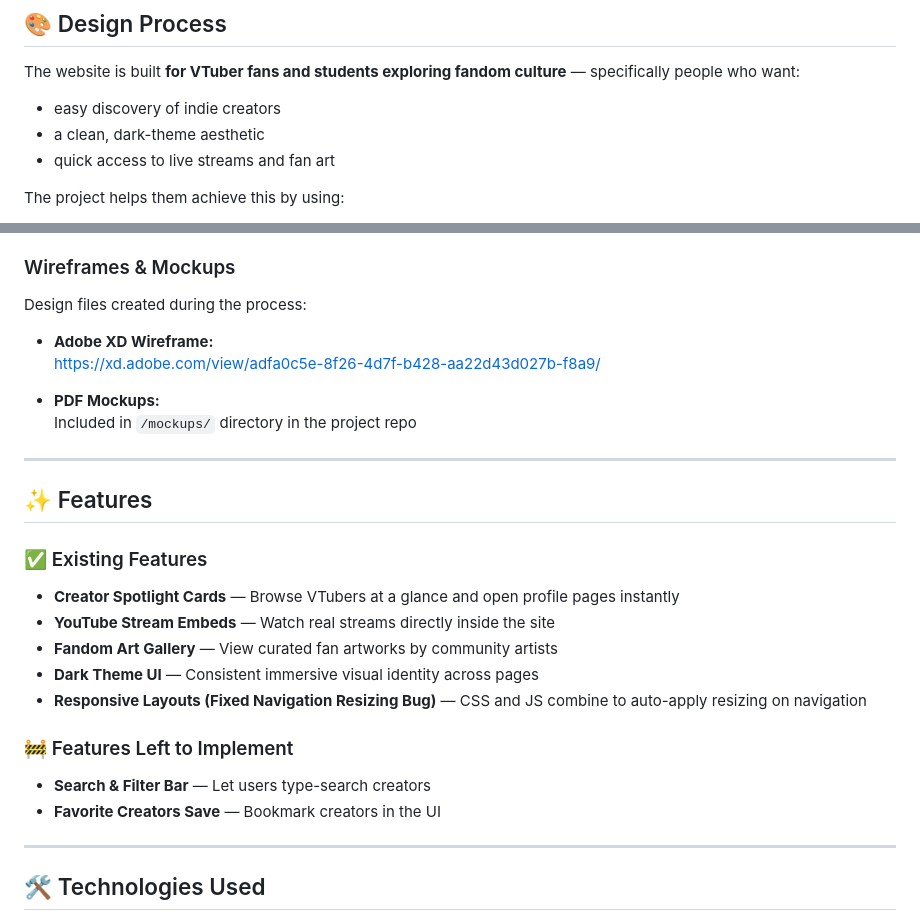
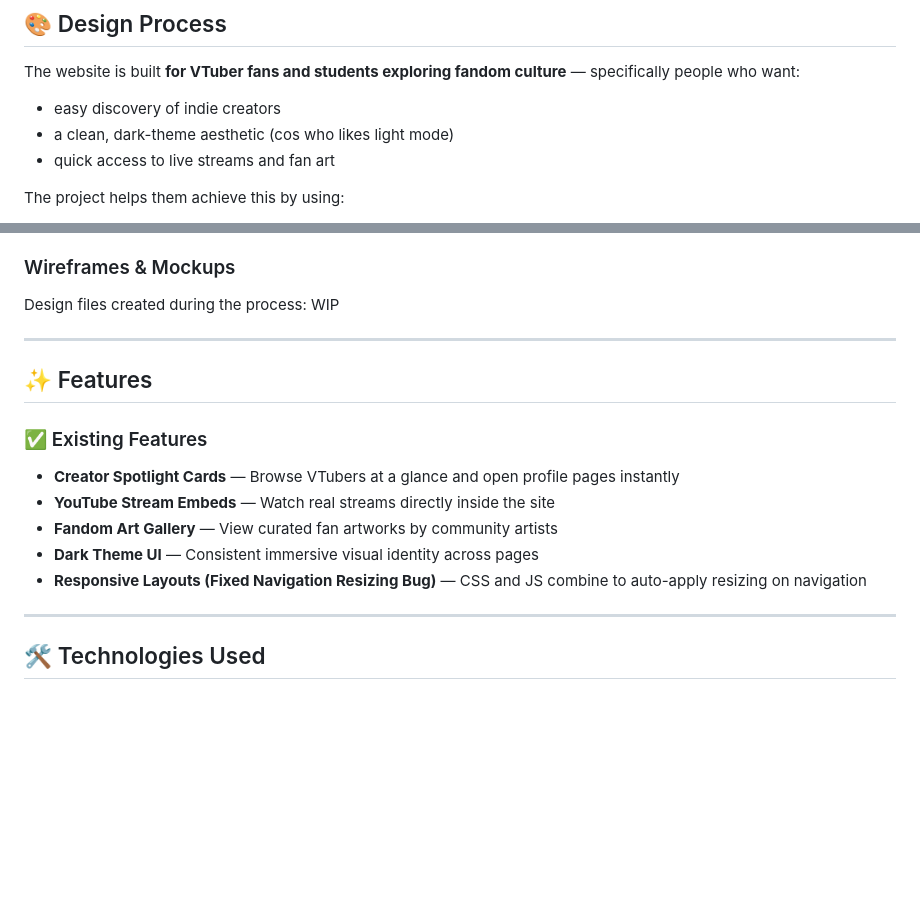
Before and after one commit to pikapokaboo/Asg1-ID, a Markdown page: README.md, 2 parts joined by grey strips. Drawn GitHub-style; blank space fills up the shorter version.

Commit message:
Revise README for design process and features
Updated design process section and removed outdated wireframe links and unimplemented features.

```diff
--- a/README.md
+++ b/README.md
@@ -25,7 +25,7 @@ This project was made for fellow VTuber fans who enjoy personality-driven browsi
 ## 🎨 Design Process
 The website is built **for VTuber fans and students exploring fandom culture** — specifically people who want:
 - easy discovery of indie creators
-- a clean, dark-theme aesthetic
+- a clean, dark-theme aesthetic (cos who likes light mode)
 - quick access to live streams and fan art
 
 The project helps them achieve this by using:
@@ -40,12 +40,7 @@ The project helps them achieve this by using:
 
 ### Wireframes & Mockups
 Design files created during the process:
-
-- **Adobe XD Wireframe:**
-  https://xd.adobe.com/view/adfa0c5e-8f26-4d7f-b428-aa22d43d027b-f8a9/
-
-- **PDF Mockups:**
-  Included in `/mockups/` directory in the project repo
+WIP
 
 ---
 
@@ -57,10 +52,6 @@ Design files created during the process:
 - **Fandom Art Gallery** — View curated fan artworks by community artists
 - **Dark Theme UI** — Consistent immersive visual identity across pages
 - **Responsive Layouts (Fixed Navigation Resizing Bug)** — CSS and JS combine to auto-apply resizing on navigation
-
-### 🚧 Features Left to Implement
-- **Search & Filter Bar** — Let users type-search creators
-- **Favorite Creators Save** — Bookmark creators in the UI
 
 ---
 
```
